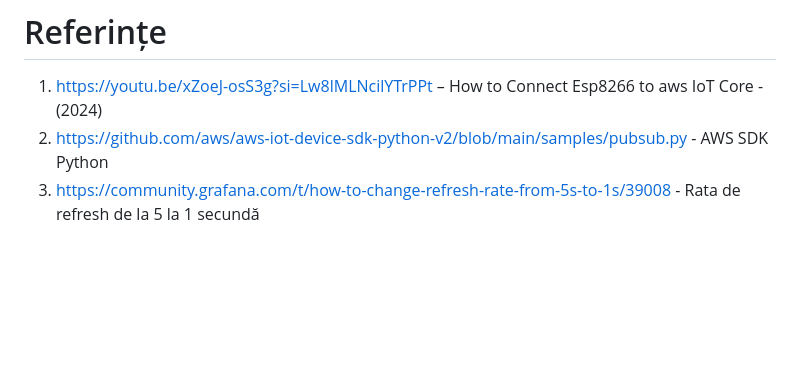
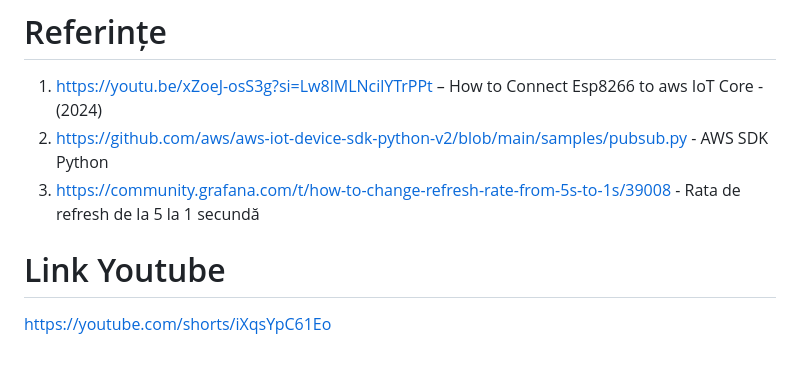
Before and after one commit to sorin0popa/Proiect_PR, a Markdown page: README.md, the part around the change. Rendered like a GitHub page; blank space fills up the shorter version.

```diff
--- a/README.md
+++ b/README.md
@@ -101,3 +101,6 @@ python3 main.py
 1. https://youtu.be/xZoeJ-osS3g?si=Lw8lMLNcilYTrPPt  – How to Connect Esp8266 to aws IoT Core - (2024)
 2. https://github.com/aws/aws-iot-device-sdk-python-v2/blob/main/samples/pubsub.py  - AWS SDK Python
 3. https://community.grafana.com/t/how-to-change-refresh-rate-from-5s-to-1s/39008 - Rata de refresh de la 5 la 1 secundă
+
+# Link Youtube
+https://youtube.com/shorts/iXqsYpC61Eo
```
